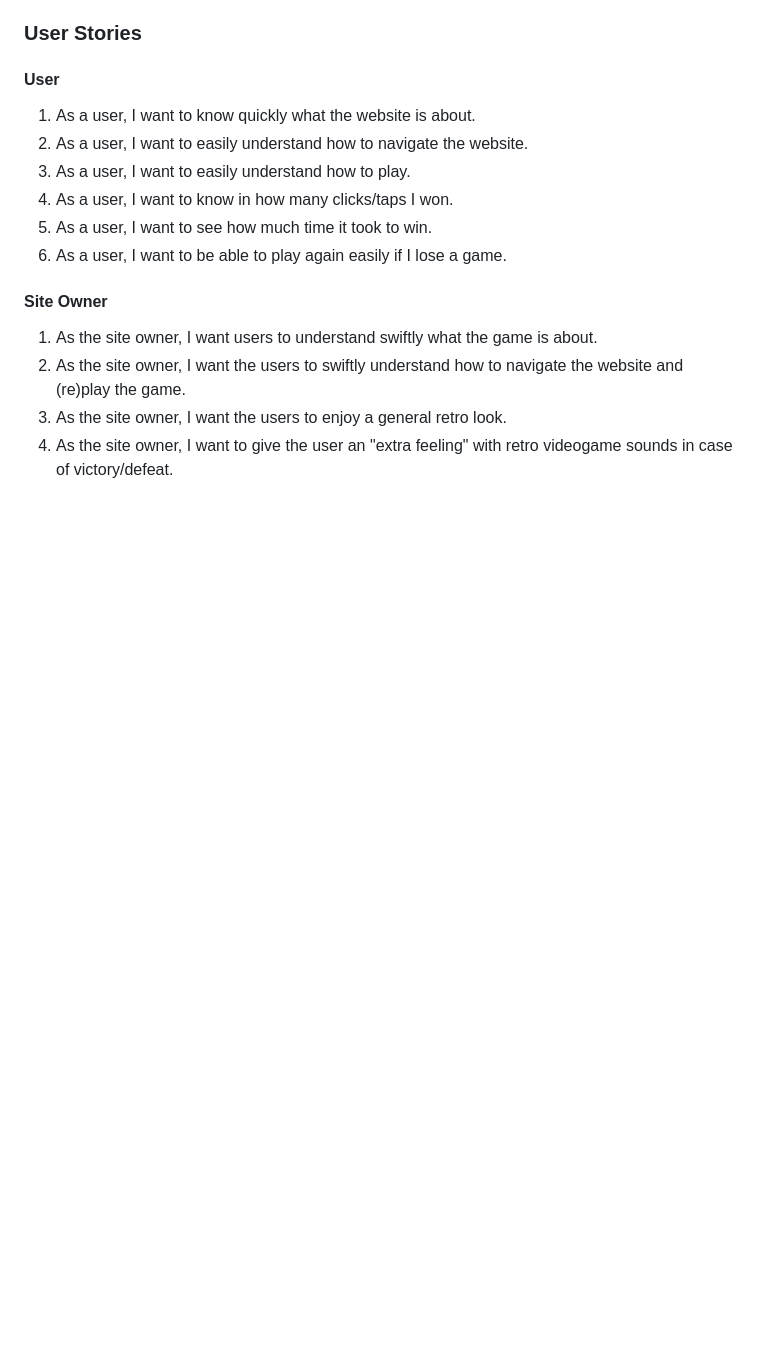
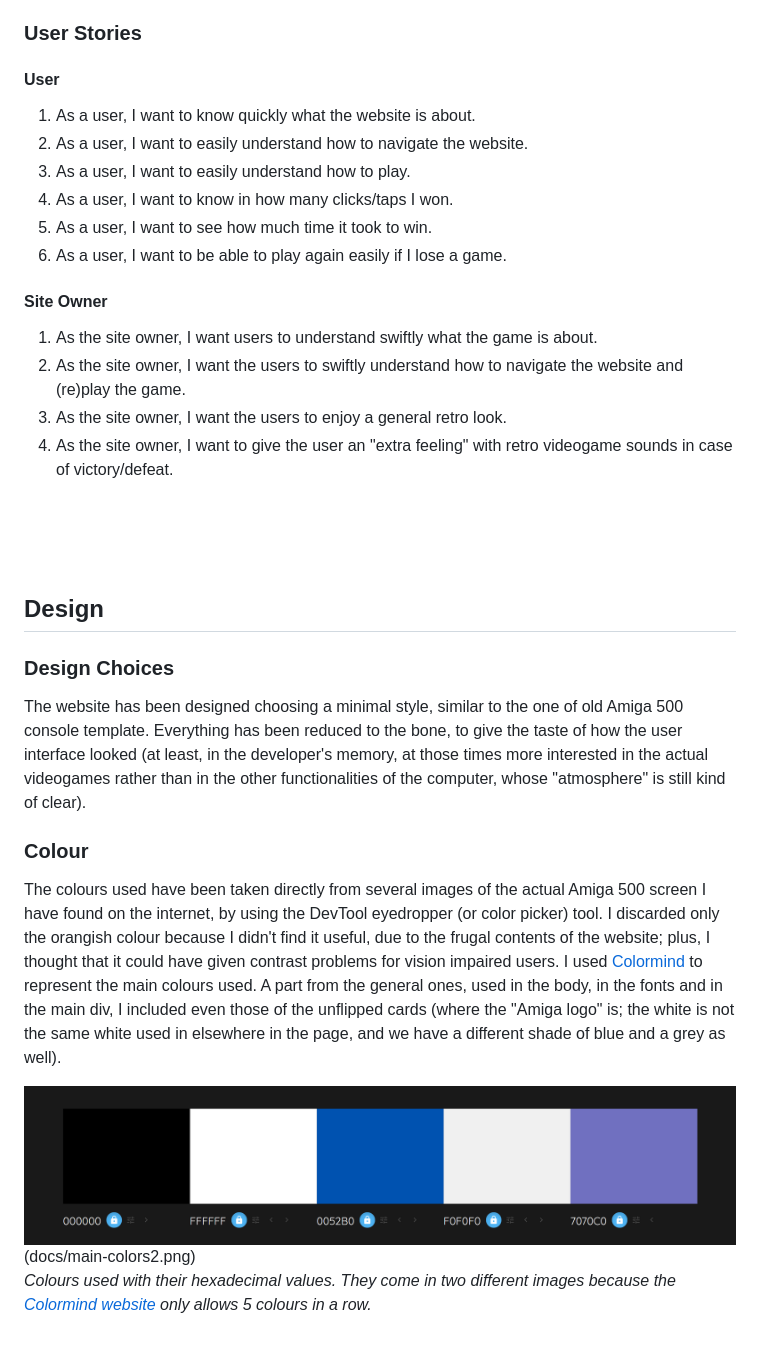
Before and after one commit to Gianlooca/mementoamiga, a Markdown page: README.md, the part around the change. Rendered like a GitHub page; pictures changed too: docs/main-colors1.png (added); blank space fills up the shorter version.

Commit message:
Add first part of the design section into README

```diff
--- a/README.md
+++ b/README.md
@@ -66,3 +66,17 @@
 <br>
 <br>
 <br>
+
+## Design
+
+### Design Choices
+The website has been designed choosing a minimal style, similar to the one of old Amiga 500 console template. Everything has been reduced to the bone, to give the taste of how the user interface looked (at least, in the developer's memory, at those times more interested in the actual videogames rather than in the other functionalities of the computer, whose "atmosphere" is still kind of clear).
+
+### Colour
+The colours used have been taken directly from several images of the actual Amiga 500 screen I have found on the internet, by using the DevTool eyedropper (or color picker) tool. I discarded only the orangish colour because I didn't find it useful, due to the frugal contents of the website; plus, I thought that it could have given contrast problems for vision impaired users.
+I used [Colormind](http://colormind.io/) to represent the main colours used. A part from the general ones, used in the body, in the fonts and in the main div, I included even those of the unflipped cards (where the "Amiga logo" is; the white is not the same white used in elsewhere in the page, and we have a different shade of blue and a grey as well).<br>
+
+![Colours used](docs/main-colors1.png)
+(docs/main-colors2.png)
+<br>
+*Colours used with their hexadecimal values. They come in two different images because the [Colormind website](http://colormind.io/) only allows 5 colours in a row.*
```
Also changed, not shown: docs/main-colors2.png (added).
